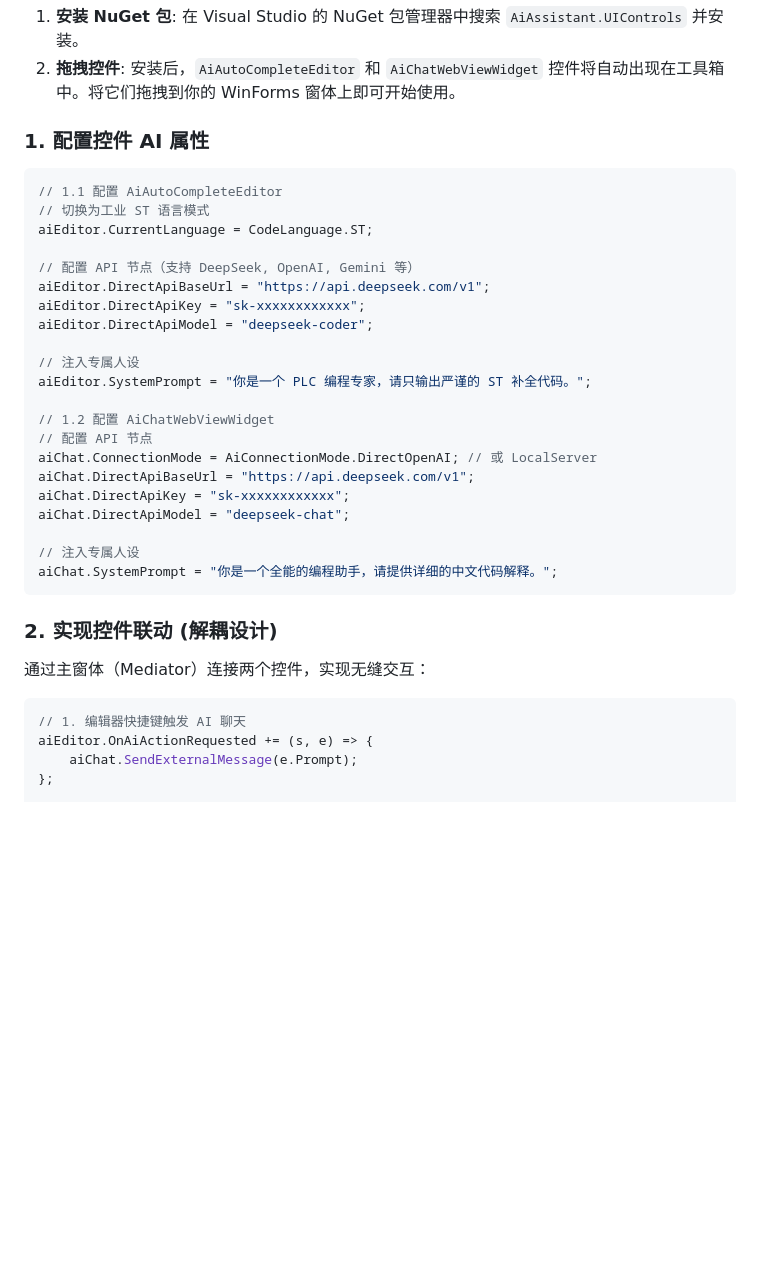
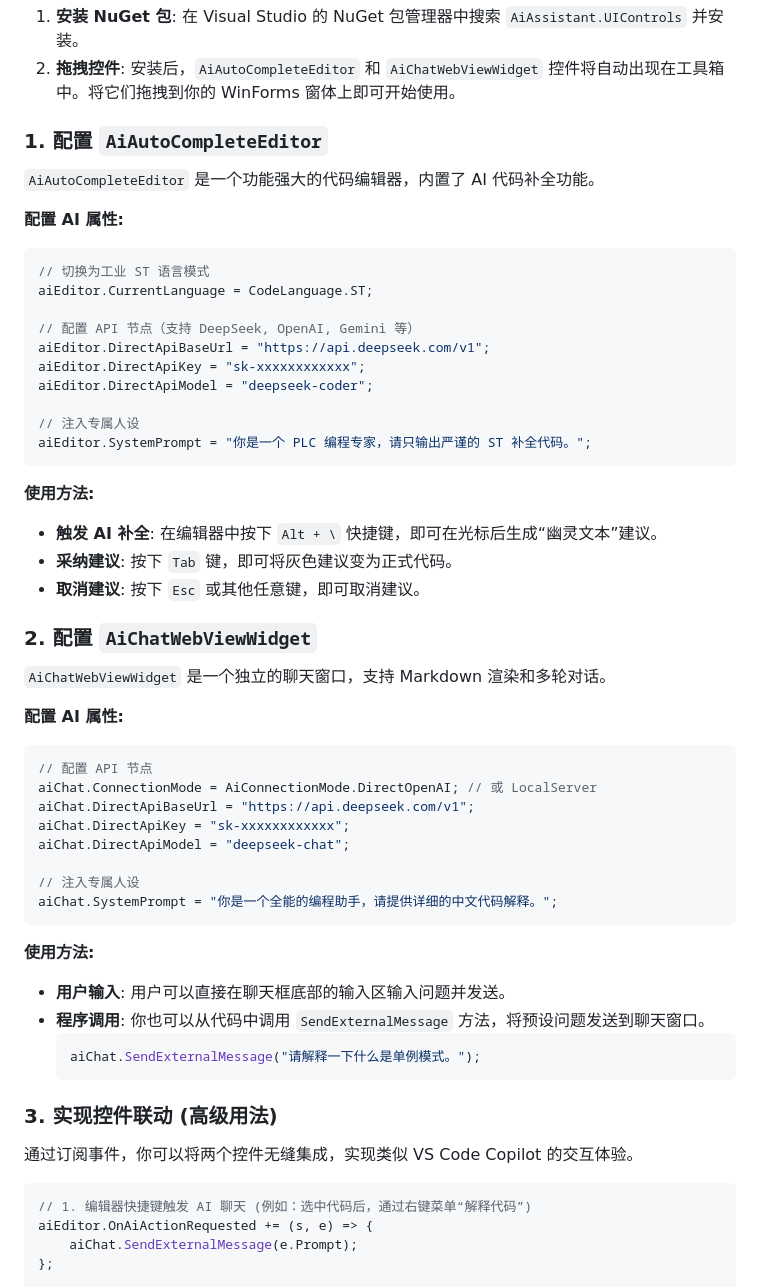
Before and after one commit to angleyanalbedo/AiAssistant, a Markdown page: README.md, the part around the change. Drawn GitHub-style; blank space fills up the shorter version.

Commit message:
docs: 优化 README 快速集成指南，独立说明编辑器和聊天控件
Co-authored-by: aider (vertex_ai/gemini-2.5-pro) <aider@aider.chat>

````diff
--- a/README.md
+++ b/README.md
@@ -43,10 +43,12 @@
 1.  **安装 NuGet 包**: 在 Visual Studio 的 NuGet 包管理器中搜索 `AiAssistant.UIControls` 并安装。
 2.  **拖拽控件**: 安装后，`AiAutoCompleteEditor` 和 `AiChatWebViewWidget` 控件将自动出现在工具箱中。将它们拖拽到你的 WinForms 窗体上即可开始使用。
 
-### 1\. 配置控件 AI 属性
+### 1\. 配置 `AiAutoCompleteEditor`
 
+`AiAutoCompleteEditor` 是一个功能强大的代码编辑器，内置了 AI 代码补全功能。
+
+**配置 AI 属性:**
 ```csharp
-// 1.1 配置 AiAutoCompleteEditor
 // 切换为工业 ST 语言模式
 aiEditor.CurrentLanguage = CodeLanguage.ST;
 
@@ -57,8 +59,19 @@ aiEditor.DirectApiModel = "deepseek-coder";
 
 // 注入专属人设
 aiEditor.SystemPrompt = "你是一个 PLC 编程专家，请只输出严谨的 ST 补全代码。";
+```
 
-// 1.2 配置 AiChatWebViewWidget
+**使用方法:**
+- **触发 AI 补全**: 在编辑器中按下 `Alt + \` 快捷键，即可在光标后生成“幽灵文本”建议。
+- **采纳建议**: 按下 `Tab` 键，即可将灰色建议变为正式代码。
+- **取消建议**: 按下 `Esc` 或其他任意键，即可取消建议。
+
+### 2\. 配置 `AiChatWebViewWidget`
+
+`AiChatWebViewWidget` 是一个独立的聊天窗口，支持 Markdown 渲染和多轮对话。
+
+**配置 AI 属性:**
+```csharp
 // 配置 API 节点
 aiChat.ConnectionMode = AiConnectionMode.DirectOpenAI; // 或 LocalServer
 aiChat.DirectApiBaseUrl = "https://api.deepseek.com/v1";
@@ -69,12 +82,19 @@ aiChat.DirectApiModel = "deepseek-chat";
 aiChat.SystemPrompt = "你是一个全能的编程助手，请提供详细的中文代码解释。";
 ```
 
-### 2\. 实现控件联动 (解耦设计)
+**使用方法:**
+- **用户输入**: 用户可以直接在聊天框底部的输入区输入问题并发送。
+- **程序调用**: 你也可以从代码中调用 `SendExternalMessage` 方法，将预设问题发送到聊天窗口。
+  ```csharp
+  aiChat.SendExternalMessage("请解释一下什么是单例模式。");
+  ```
 
-通过主窗体（Mediator）连接两个控件，实现无缝交互：
+### 3\. 实现控件联动 (高级用法)
+
+通过订阅事件，你可以将两个控件无缝集成，实现类似 VS Code Copilot 的交互体验。
 
 ```csharp
-// 1. 编辑器快捷键触发 AI 聊天
+// 1. 编辑器快捷键触发 AI 聊天 (例如：选中代码后，通过右键菜单“解释代码”)
 aiEditor.OnAiActionRequested += (s, e) => {
     aiChat.SendExternalMessage(e.Prompt);
 };
````
